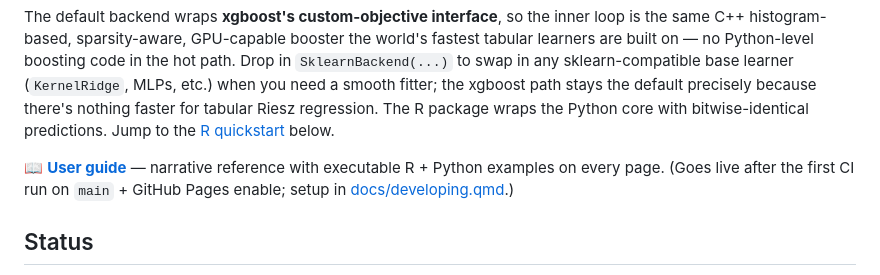
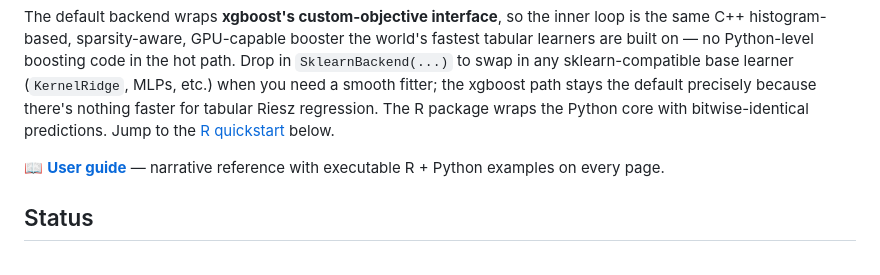
Before and after one commit to rieszreg/rieszboost, a Markdown page: README.md, the part around the change. Drawn GitHub-style.

```diff
--- a/README.md
+++ b/README.md
@@ -4,7 +4,7 @@ Gradient boosting for Riesz representers, in **Python** and **R** — directly e
 
 The default backend wraps **xgboost's custom-objective interface**, so the inner loop is the same C++ histogram-based, sparsity-aware, GPU-capable booster the world's fastest tabular learners are built on — no Python-level boosting code in the hot path. Drop in `SklearnBackend(...)` to swap in any sklearn-compatible base learner (`KernelRidge`, MLPs, etc.) when you need a smooth fitter; the xgboost path stays the default precisely because there's nothing faster for tabular Riesz regression. The R package wraps the Python core with bitwise-identical predictions. Jump to the [R quickstart](#quickstart-r) below.
 
-📖 **[User guide](https://alejandroschuler.github.io/rieszboost/)** — narrative reference with executable R + Python examples on every page. (Goes live after the first CI run on `main` + GitHub Pages enable; setup in [docs/developing.qmd](docs/developing.qmd).)
+📖 **[User guide](https://alejandroschuler.github.io/rieszboost/)** — narrative reference with executable R + Python examples on every page.
 
 ## Status
 
```
